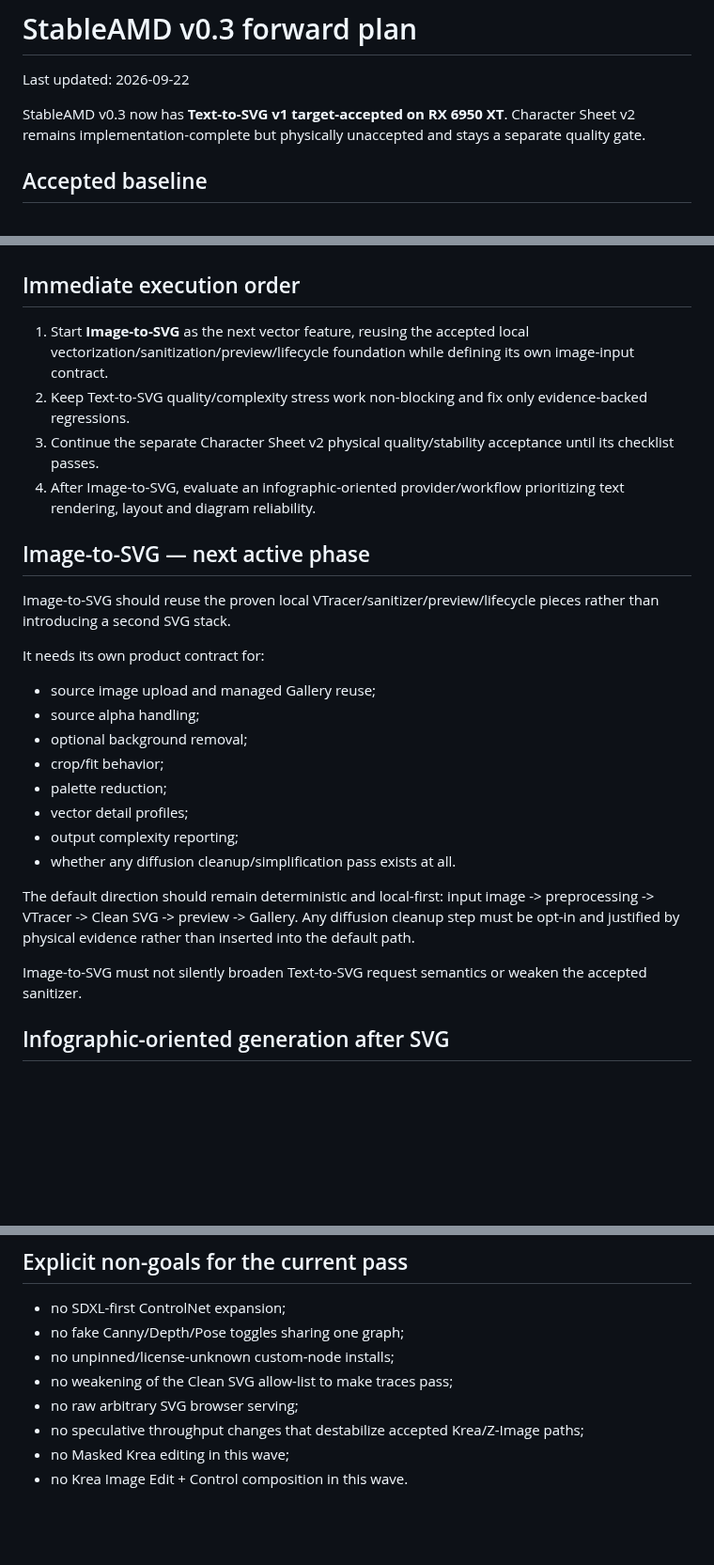
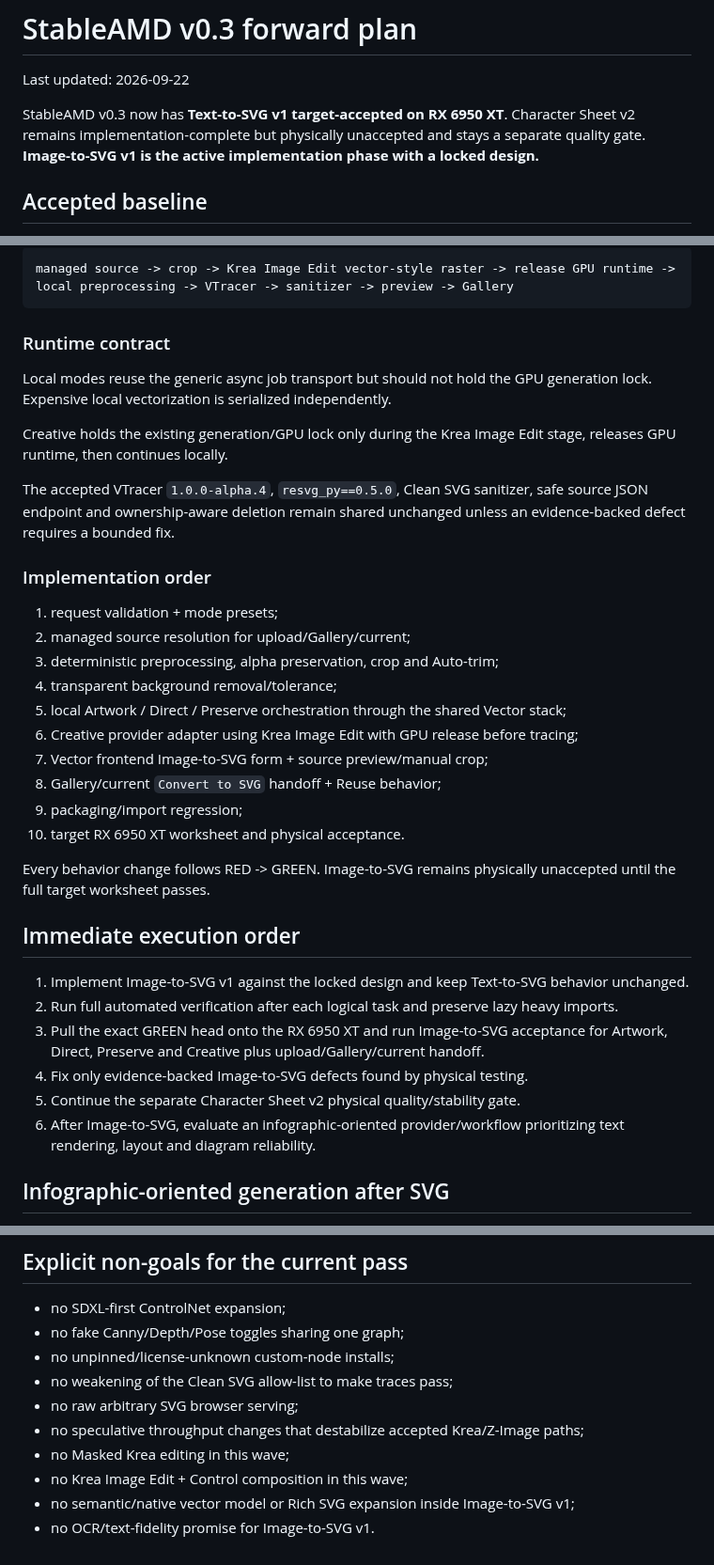
Before and after one commit to quendae/stableamd, a Markdown page: docs/v0.3-forward-plan.md, 3 parts joined by grey strips. Shown at 94% size. GitHub-like rendering; blank space fills up the shorter version.

Commit message:
docs: lock Image-to-SVG v1 execution scope

````diff
--- a/docs/v0.3-forward-plan.md
+++ b/docs/v0.3-forward-plan.md
@@ -2,7 +2,7 @@
 
 Last updated: 2026-09-22
 
-StableAMD v0.3 now has **Text-to-SVG v1 target-accepted on RX 6950 XT**. Character Sheet v2 remains implementation-complete but physically unaccepted and stays a separate quality gate.
+StableAMD v0.3 now has **Text-to-SVG v1 target-accepted on RX 6950 XT**. Character Sheet v2 remains implementation-complete but physically unaccepted and stays a separate quality gate. **Image-to-SVG v1 is the active implementation phase with a locked design.**
 
 ## Accepted baseline
 
@@ -76,28 +151,38 @@ Additional prompt diversity, Detailed/16-color stress runs, repeated complexity
+```text
+managed source -> crop -> Krea Image Edit vector-style raster -> release GPU runtime -> local preprocessing -> VTracer -> sanitizer -> preview -> Gallery
+```
+
+### Runtime contract
+
+Local modes reuse the generic async job transport but should not hold the GPU generation lock. Expensive local vectorization is serialized independently.
+
+Creative holds the existing generation/GPU lock only during the Krea Image Edit stage, releases GPU runtime, then continues locally.
+
+The accepted VTracer `1.0.0-alpha.4`, `resvg_py==0.5.0`, Clean SVG sanitizer, safe source JSON endpoint and ownership-aware deletion remain shared unchanged unless an evidence-backed defect requires a bounded fix.
+
+### Implementation order
+
+1. request validation + mode presets;
+2. managed source resolution for upload/Gallery/current;
+3. deterministic preprocessing, alpha preservation, crop and Auto-trim;
+4. transparent background removal/tolerance;
+5. local Artwork / Direct / Preserve orchestration through the shared Vector stack;
+6. Creative provider adapter using Krea Image Edit with GPU release before tracing;
+7. Vector frontend Image-to-SVG form + source preview/manual crop;
+8. Gallery/current `Convert to SVG` handoff + Reuse behavior;
+9. packaging/import regression;
+10. target RX 6950 XT worksheet and physical acceptance.
+
+Every behavior change follows RED -> GREEN. Image-to-SVG remains physically unaccepted until the full target worksheet passes.
+
 ## Immediate execution order
 
-1. Start **Image-to-SVG** as the next vector feature, reusing the accepted local vectorization/sanitization/preview/lifecycle foundation while defining its own image-input contract.
-2. Keep Text-to-SVG quality/complexity stress work non-blocking and fix only evidence-backed regressions.
-3. Continue the separate Character Sheet v2 physical quality/stability acceptance until its checklist passes.
-4. After Image-to-SVG, evaluate an infographic-oriented provider/workflow prioritizing text rendering, layout and diagram reliability.
-
-## Image-to-SVG — next active phase
-
-Image-to-SVG should reuse the proven local VTracer/sanitizer/preview/lifecycle pieces rather than introducing a second SVG stack.
-
-It needs its own product contract for:
-
-- source image upload and managed Gallery reuse;
-- source alpha handling;
-- optional background removal;
-- crop/fit behavior;
-- palette reduction;
-- vector detail profiles;
-- output complexity reporting;
-- whether any diffusion cleanup/simplification pass exists at all.
-
-The default direction should remain deterministic and local-first: input image -> preprocessing -> VTracer -> Clean SVG -> preview -> Gallery. Any diffusion cleanup step must be opt-in and justified by physical evidence rather than inserted into the default path.
-
-Image-to-SVG must not silently broaden Text-to-SVG request semantics or weaken the accepted sanitizer.
+1. Implement Image-to-SVG v1 against the locked design and keep Text-to-SVG behavior unchanged.
+2. Run full automated verification after each logical task and preserve lazy heavy imports.
+3. Pull the exact GREEN head onto the RX 6950 XT and run Image-to-SVG acceptance for Artwork, Direct, Preserve and Creative plus upload/Gallery/current handoff.
+4. Fix only evidence-backed Image-to-SVG defects found by physical testing.
+5. Continue the separate Character Sheet v2 physical quality/stability gate.
+6. After Image-to-SVG, evaluate an infographic-oriented provider/workflow prioritizing text rendering, layout and diagram reliability.
 
 ## Infographic-oriented generation after SVG
 
@@ -129,4 +214,6 @@ Video remains later than current image/edit/vector work and needs its own queue
 - no raw arbitrary SVG browser serving;
 - no speculative throughput changes that destabilize accepted Krea/Z-Image paths;
 - no Masked Krea editing in this wave;
-- no Krea Image Edit + Control composition in this wave.
+- no Krea Image Edit + Control composition in this wave;
+- no semantic/native vector model or Rich SVG expansion inside Image-to-SVG v1;
+- no OCR/text-fidelity promise for Image-to-SVG v1.
````
Also changed, not shown: other parts of docs/v0.3-forward-plan.md (+75 -0 lines).
